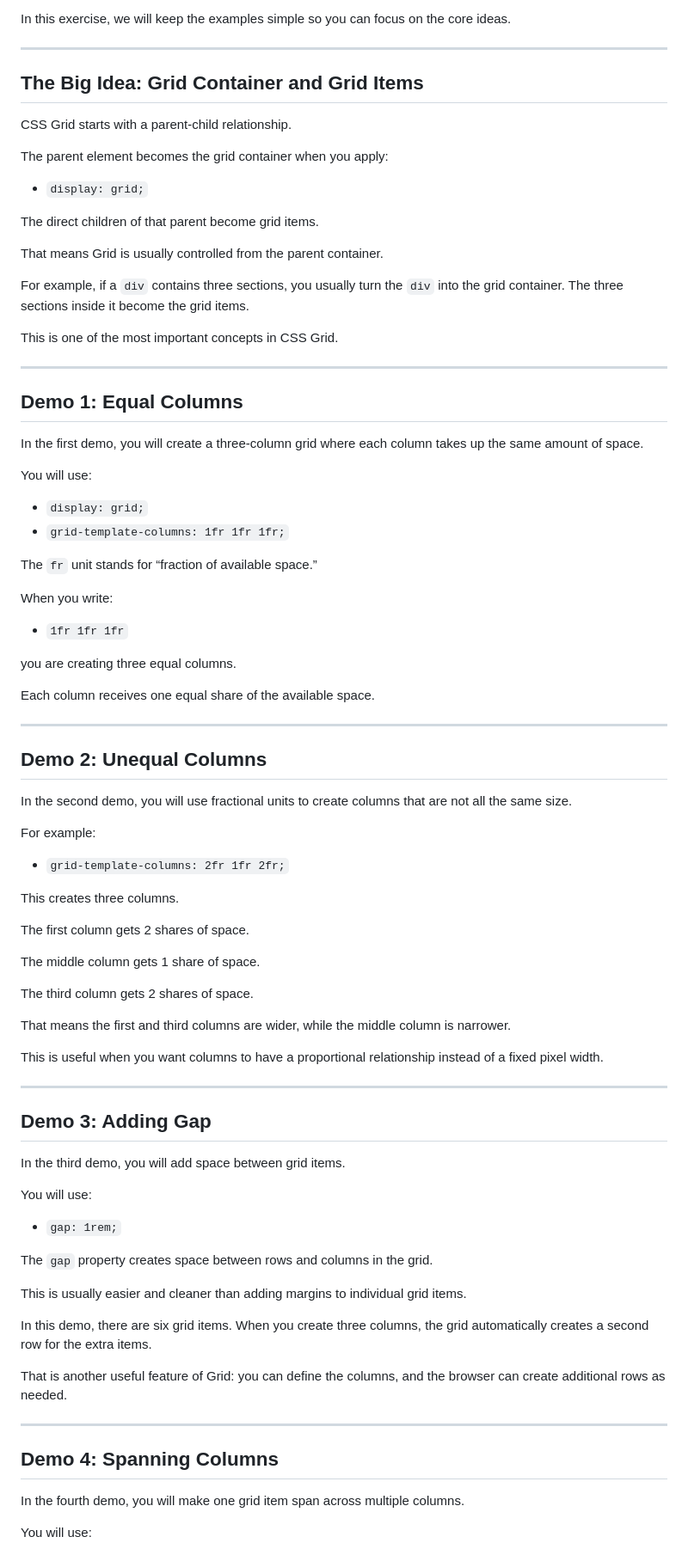
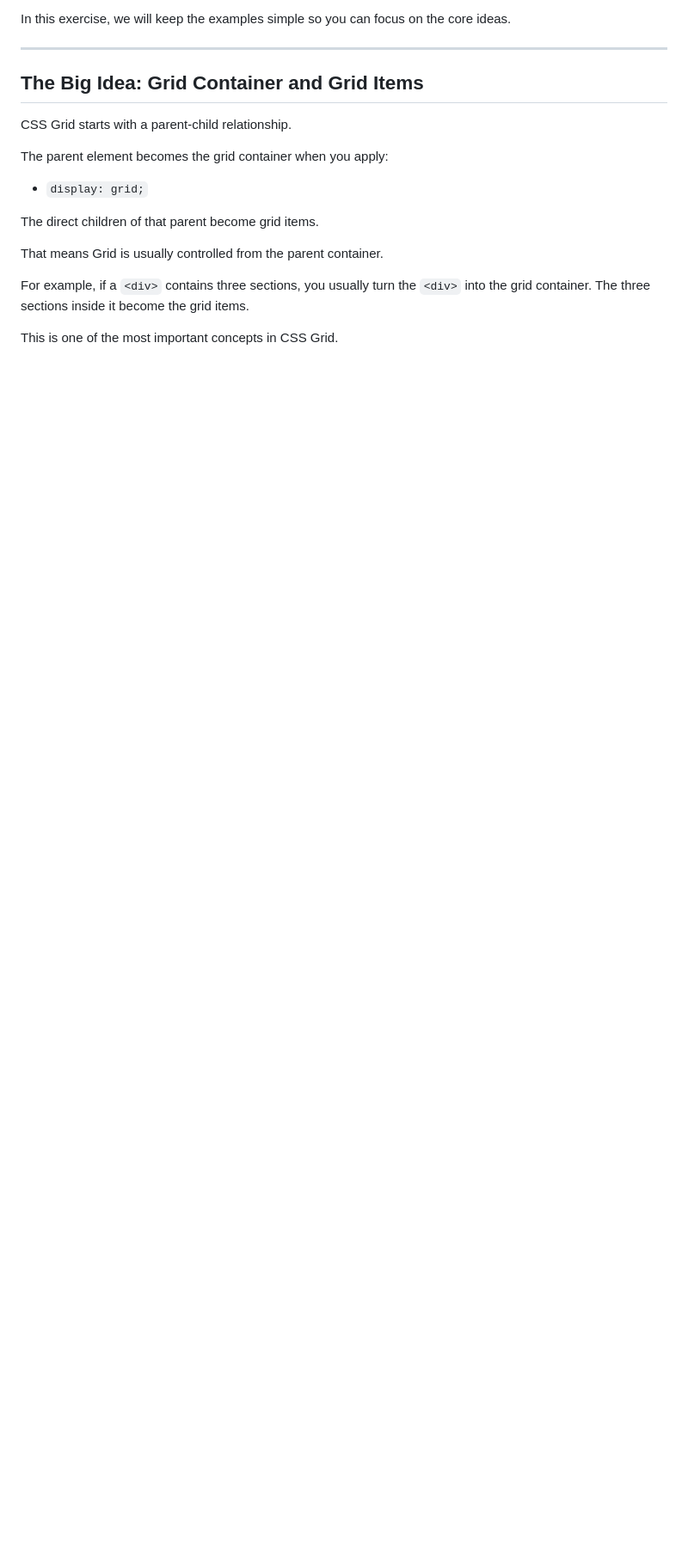
Before and after one commit to prof-anderson-uc/css-grid-intro, a Markdown page: README.md, the part around one of its changes. Shown at 86% size. Drawn GitHub-style; blank space fills up the shorter version.

```diff
--- a/README.md
+++ b/README.md
@@ -150,76 +72,6 @@ The direct children of that parent become grid items.
 
 That means Grid is usually controlled from the parent container.
 
-For example, if a `div` contains three sections, you usually turn the `div` into the grid container. The three sections inside it become the grid items.
+For example, if a `<div>` contains three sections, you usually turn the `<div>` into the grid container. The three sections inside it become the grid items.
 
 This is one of the most important concepts in CSS Grid.
-
----
-
-## Demo 1: Equal Columns
-
-In the first demo, you will create a three-column grid where each column takes up the same amount of space.
-
-You will use:
-
-- `display: grid;`
-- `grid-template-columns: 1fr 1fr 1fr;`
-
-The `fr` unit stands for “fraction of available space.”
-
-When you write:
-
-- `1fr 1fr 1fr`
-
-you are creating three equal columns.
-
-Each column receives one equal share of the available space.
-
----
-
-## Demo 2: Unequal Columns
-
-In the second demo, you will use fractional units to create columns that are not all the same size.
-
-For example:
-
-- `grid-template-columns: 2fr 1fr 2fr;`
-
-This creates three columns.
-
-The first column gets 2 shares of space.
-
-The middle column gets 1 share of space.
-
-The third column gets 2 shares of space.
-
-That means the first and third columns are wider, while the middle column is narrower.
-
-This is useful when you want columns to have a proportional relationship instead of a fixed pixel width.
-
----
-
-## Demo 3: Adding Gap
-
-In the third demo, you will add space between grid items.
-
-You will use:
-
-- `gap: 1rem;`
-
-The `gap` property creates space between rows and columns in the grid.
-
-This is usually easier and cleaner than adding margins to individual grid items.
-
-In this demo, there are six grid items. When you create three columns, the grid automatically creates a second row for the extra items.
-
-That is another useful feature of Grid: you can define the columns, and the browser can create additional rows as needed.
-
----
-
-## Demo 4: Spanning Columns
-
-In the fourth demo, you will make one grid item span across multiple columns.
-
-You will use:
-
```
Also changed, not shown: other parts of README.md (+34 -124 lines).
